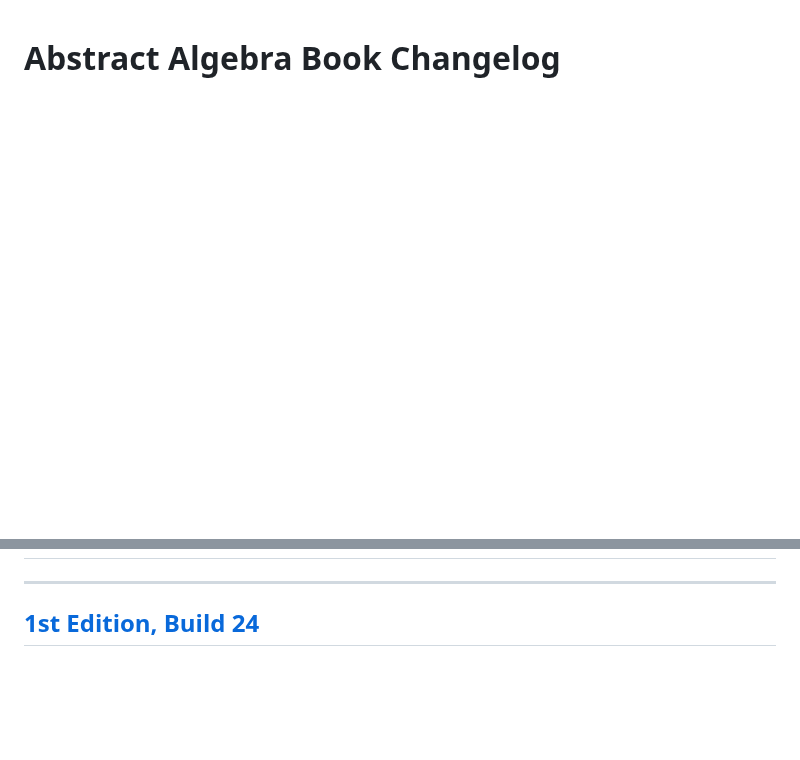
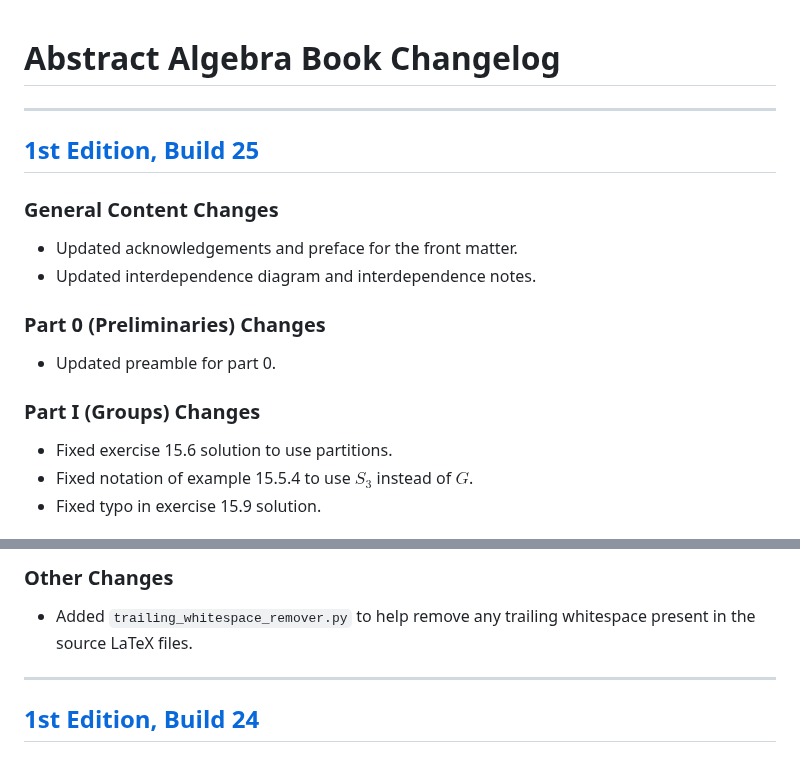
Before and after one commit to PhotonicGluon/Abstract-Algebra-Book, a Markdown page: CHANGELOG.md, 2 parts joined by grey strips. Rendered like a GitHub page; blank space fills up the shorter version.

```diff
--- a/CHANGELOG.md
+++ b/CHANGELOG.md
@@ -1 +1,17 @@
 # Abstract Algebra Book Changelog
+
+---
+## [1st Edition, Build 25](https://github.com/PhotonicGluon/Abstract-Algebra-Book/compare/v1-build.24...v1-build.25)
+
+### General Content Changes
+- Updated acknowledgements and preface for the front matter.
+- Updated interdependence diagram and interdependence notes.
+
+### Part 0 (Preliminaries) Changes
+- Updated preamble for part 0.
+
+### Part I (Groups) Changes
+- Fixed exercise 15.6 solution to use partitions.
+- Fixed notation of example 15.5.4 to use $S_3$ instead of $G$.
+- Fixed typo in exercise 15.9 solution.
+
@@ -2,3 +87,5 @@
+### Other Changes
+- Added `trailing_whitespace_remover.py` to help remove any trailing whitespace present in the source LaTeX files.
 
 ---
 ## [1st Edition, Build 24](https://github.com/PhotonicGluon/Abstract-Algebra-Book/compare/v1-build.23...v1-build.24)
```
Also changed, not shown: other parts of CHANGELOG.md (+69 -0 lines).
